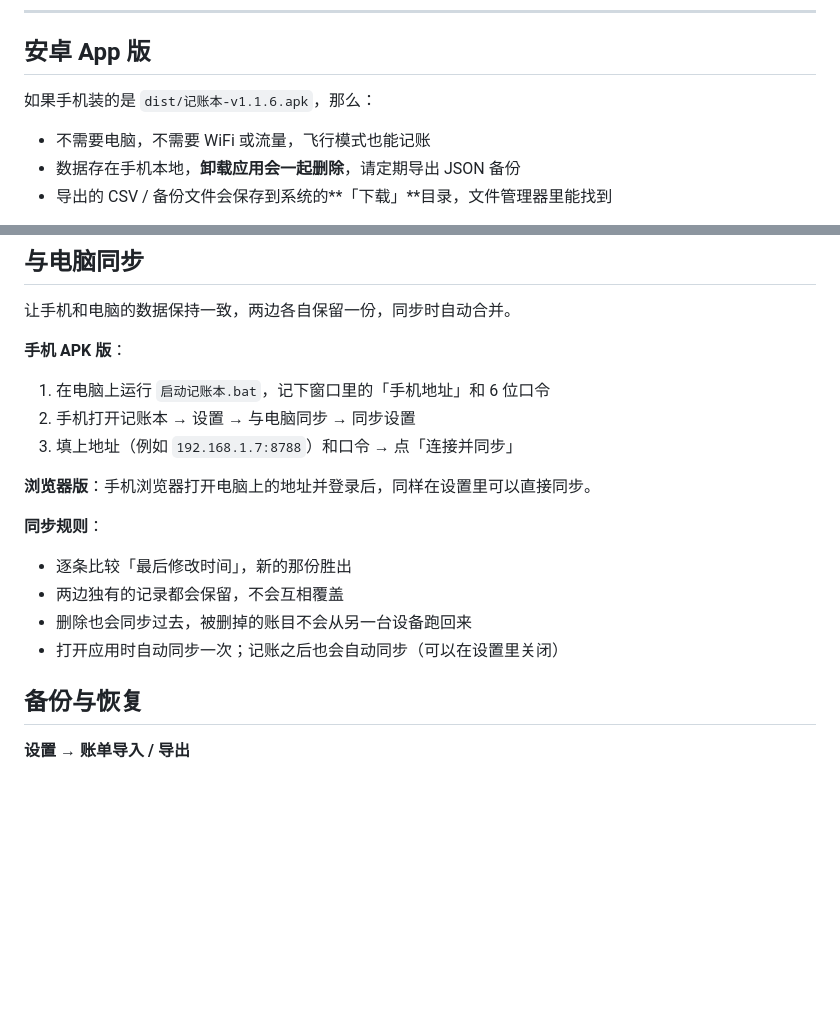
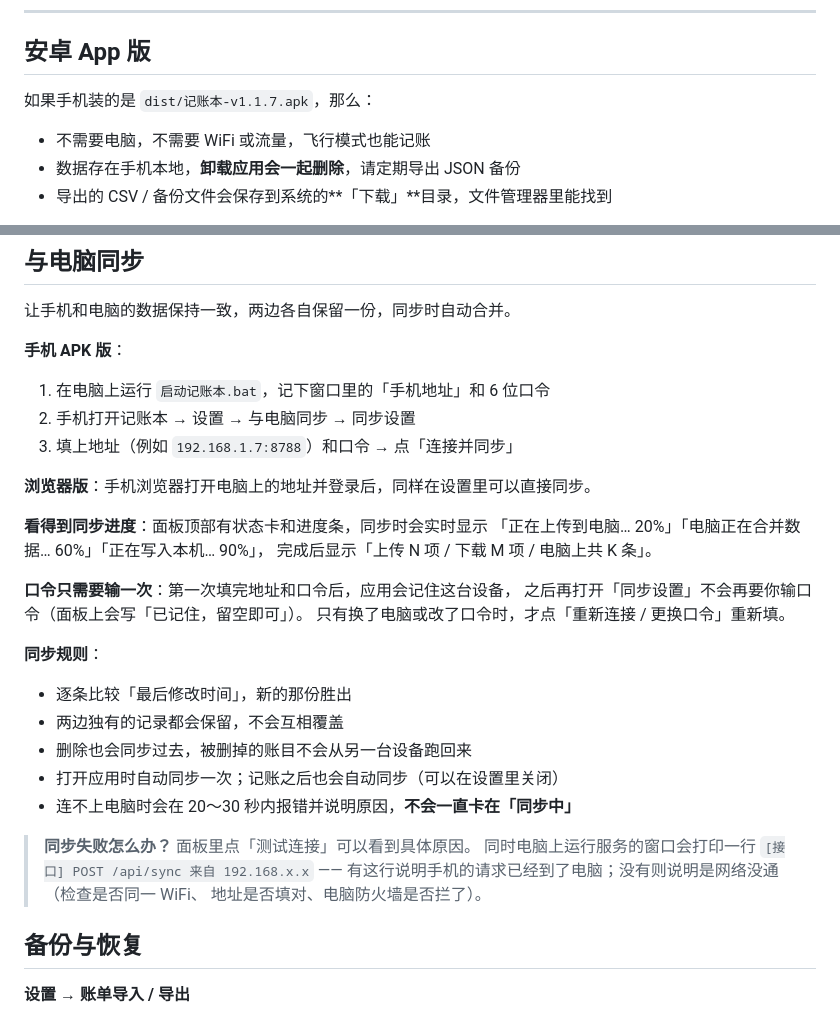
Before and after one commit to CSN8079/campus-ledger, a Markdown page: docs/使用说明.md, 2 parts joined by grey strips. GitHub-like rendering; blank space fills up the shorter version.

```diff
--- a/docs/使用说明.md
+++ b/docs/使用说明.md
@@ -19,7 +19,7 @@
 
 ## 安卓 App 版
 
-如果手机装的是 `dist/记账本-v1.1.6.apk`，那么：
+如果手机装的是 `dist/记账本-v1.1.7.apk`，那么：
 
 - 不需要电脑，不需要 WiFi 或流量，飞行模式也能记账
 - 数据存在手机本地，**卸载应用会一起删除**，请定期导出 JSON 备份
@@ -225,12 +225,26 @@
 
 **浏览器版**：手机浏览器打开电脑上的地址并登录后，同样在设置里可以直接同步。
 
+**看得到同步进度**：面板顶部有状态卡和进度条，同步时会实时显示
+「正在上传到电脑… 20%」「电脑正在合并数据… 60%」「正在写入本机… 90%」，
+完成后显示「上传 N 项 / 下载 M 项 / 电脑上共 K 条」。
+
+**口令只需要输一次**：第一次填完地址和口令后，应用会记住这台设备，
+之后再打开「同步设置」不会再要你输口令（面板上会写「已记住，留空即可」）。
+只有换了电脑或改了口令时，才点「重新连接 / 更换口令」重新填。
+
 **同步规则**：
 
 - 逐条比较「最后修改时间」，新的那份胜出
 - 两边独有的记录都会保留，不会互相覆盖
 - 删除也会同步过去，被删掉的账目不会从另一台设备跑回来
 - 打开应用时自动同步一次；记账之后也会自动同步（可以在设置里关闭）
+- 连不上电脑时会在 20～30 秒内报错并说明原因，**不会一直卡在「同步中」**
+
+> **同步失败怎么办？** 面板里点「测试连接」可以看到具体原因。
+> 同时电脑上运行服务的窗口会打印一行 `[接口] POST /api/sync 来自 192.168.x.x` ——
+> 有这行说明手机的请求已经到了电脑；没有则说明是网络没通（检查是否同一 WiFi、
+> 地址是否填对、电脑防火墙是否拦了）。
 
 ## 备份与恢复
 
```
Also changed, not shown: README.md (+4 -1 lines), docs/Android打包指南.md (+1 -1 lines), docs/screenshots/add-transaction.png, docs/screenshots/sync-panel.png (added), 5 other files.
